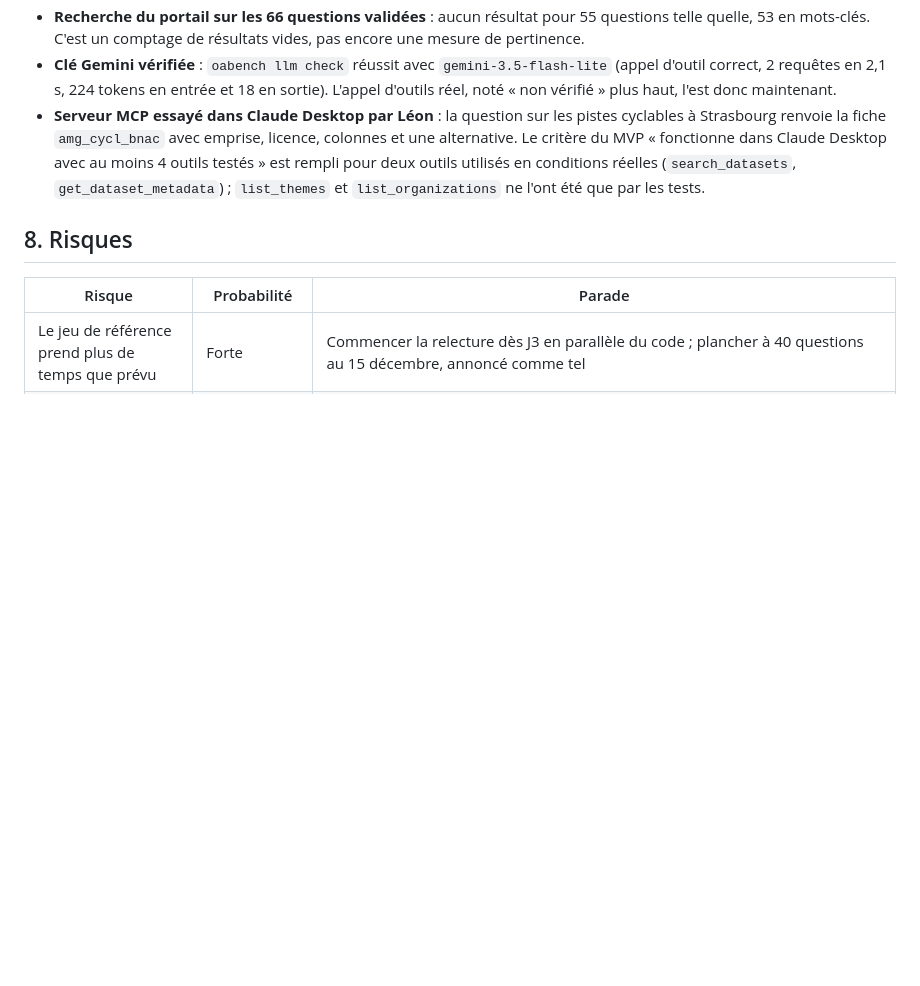
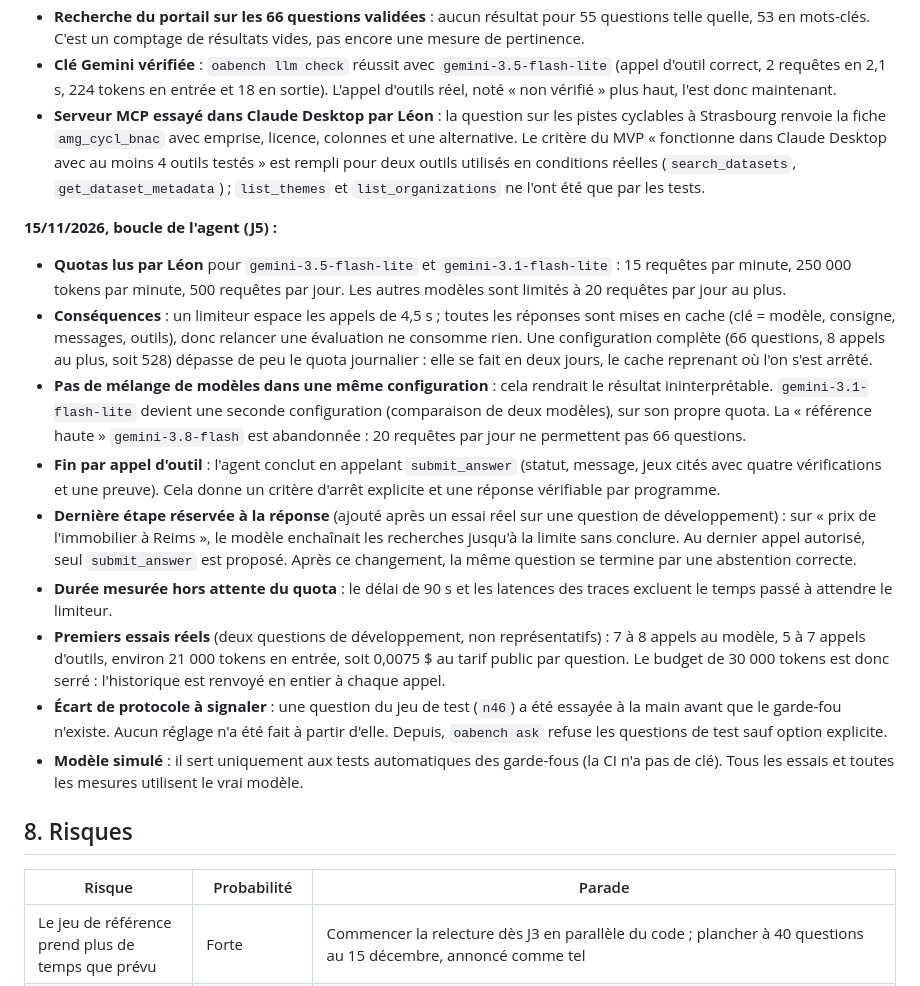
Before and after one commit to Leon-afk1/agentic_project, a Markdown page: docs/02_cadrage.md, the part around the change. GitHub-like rendering; blank space fills up the shorter version.

```diff
--- a/docs/02_cadrage.md
+++ b/docs/02_cadrage.md
@@ -414,6 +414,17 @@ Choix technique : SDK officiel `google-genai` derrière l'interface `LLMClient`,
 - **Clé Gemini vérifiée** : `oabench llm check` réussit avec `gemini-3.5-flash-lite` (appel d'outil correct, 2 requêtes en 2,1 s, 224 tokens en entrée et 18 en sortie). L'appel d'outils réel, noté « non vérifié » plus haut, l'est donc maintenant.
 - **Serveur MCP essayé dans Claude Desktop par Léon** : la question sur les pistes cyclables à Strasbourg renvoie la fiche `amg_cycl_bnac` avec emprise, licence, colonnes et une alternative. Le critère du MVP « fonctionne dans Claude Desktop avec au moins 4 outils testés » est rempli pour deux outils utilisés en conditions réelles (`search_datasets`, `get_dataset_metadata`) ; `list_themes` et `list_organizations` ne l'ont été que par les tests.
 
+**15/11/2026, boucle de l'agent (J5) :**
+- **Quotas lus par Léon** pour `gemini-3.5-flash-lite` et `gemini-3.1-flash-lite` : 15 requêtes par minute, 250 000 tokens par minute, 500 requêtes par jour. Les autres modèles sont limités à 20 requêtes par jour au plus.
+- **Conséquences** : un limiteur espace les appels de 4,5 s ; toutes les réponses sont mises en cache (clé = modèle, consigne, messages, outils), donc relancer une évaluation ne consomme rien. Une configuration complète (66 questions, 8 appels au plus, soit 528) dépasse de peu le quota journalier : elle se fait en deux jours, le cache reprenant où l'on s'est arrêté.
+- **Pas de mélange de modèles dans une même configuration** : cela rendrait le résultat ininterprétable. `gemini-3.1-flash-lite` devient une seconde configuration (comparaison de deux modèles), sur son propre quota. La « référence haute » `gemini-3.8-flash` est abandonnée : 20 requêtes par jour ne permettent pas 66 questions.
+- **Fin par appel d'outil** : l'agent conclut en appelant `submit_answer` (statut, message, jeux cités avec quatre vérifications et une preuve). Cela donne un critère d'arrêt explicite et une réponse vérifiable par programme.
+- **Dernière étape réservée à la réponse** (ajouté après un essai réel sur une question de développement) : sur « prix de l'immobilier à Reims », le modèle enchaînait les recherches jusqu'à la limite sans conclure. Au dernier appel autorisé, seul `submit_answer` est proposé. Après ce changement, la même question se termine par une abstention correcte.
+- **Durée mesurée hors attente du quota** : le délai de 90 s et les latences des traces excluent le temps passé à attendre le limiteur.
+- **Premiers essais réels** (deux questions de développement, non représentatifs) : 7 à 8 appels au modèle, 5 à 7 appels d'outils, environ 21 000 tokens en entrée, soit 0,0075 $ au tarif public par question. Le budget de 30 000 tokens est donc serré : l'historique est renvoyé en entier à chaque appel.
+- **Écart de protocole à signaler** : une question du jeu de test (`n46`) a été essayée à la main avant que le garde-fou n'existe. Aucun réglage n'a été fait à partir d'elle. Depuis, `oabench ask` refuse les questions de test sauf option explicite.
+- **Modèle simulé** : il sert uniquement aux tests automatiques des garde-fous (la CI n'a pas de clé). Tous les essais et toutes les mesures utilisent le vrai modèle.
+
 ## 8. Risques
 
 | Risque | Probabilité | Parade |
```
Also changed, not shown: README.md (+25 -1 lines), docs/img/claude_desktop_organizations.png (added), docs/img/claude_desktop_themes.png (added), 1 other file.
